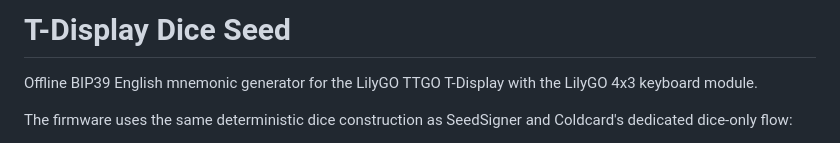
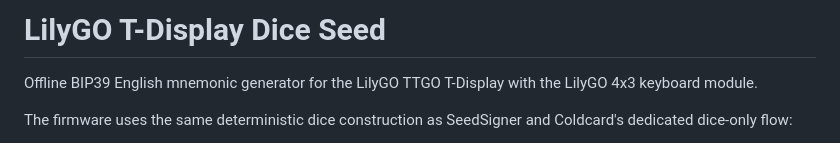
Before and after one commit to schjonhaug/lilygo-tdisplay-bitcoin-dice-seed-generator, a Markdown page: README.md, the part around the change. GitHub-like rendering.

Commit message:
Name LilyGO target in README

```diff
--- a/README.md
+++ b/README.md
@@ -1,4 +1,4 @@
-# T-Display Dice Seed
+# LilyGO T-Display Dice Seed
 
 Offline BIP39 English mnemonic generator for the LilyGO TTGO T-Display with the LilyGO 4x3 keyboard module.
 
```
